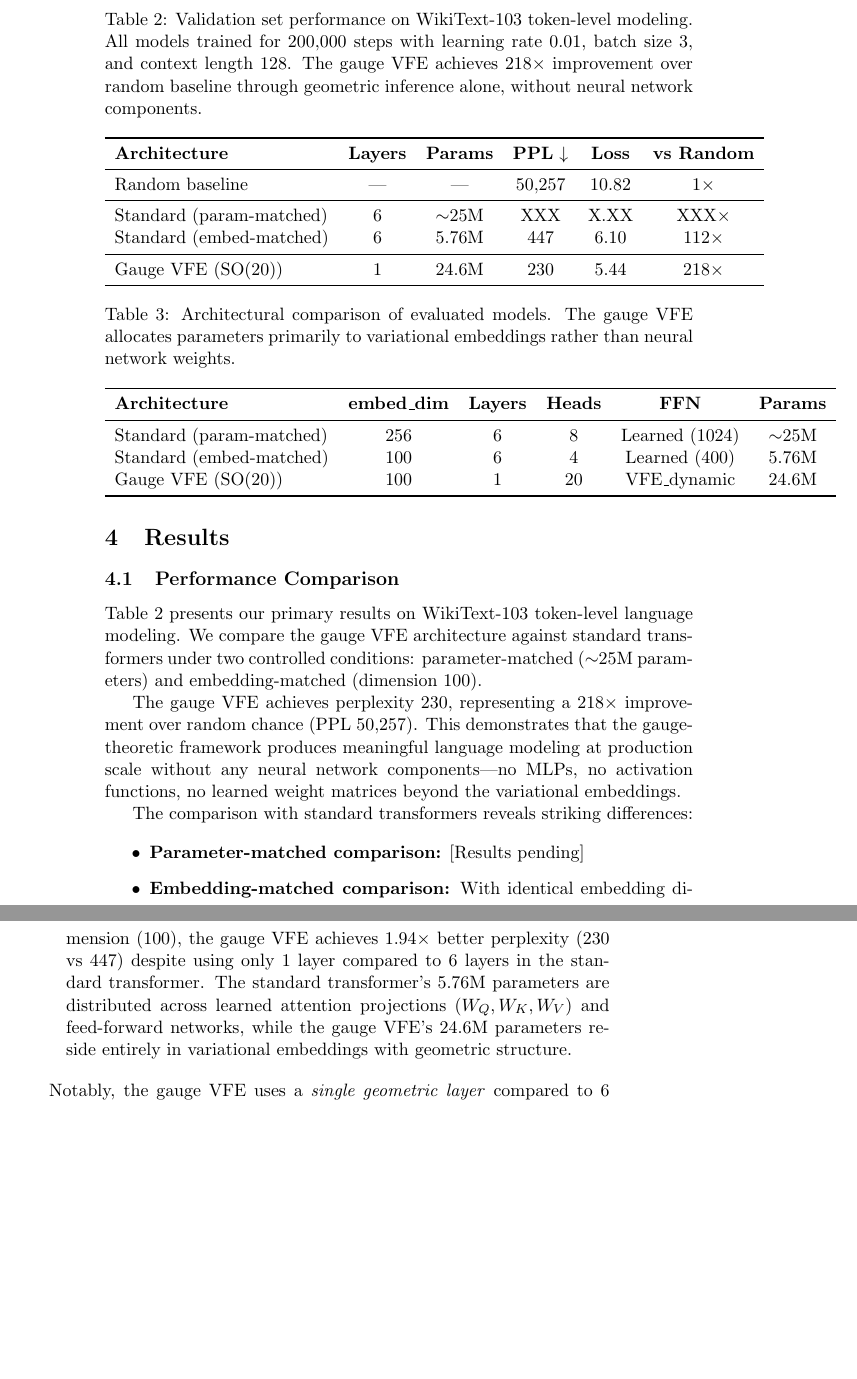
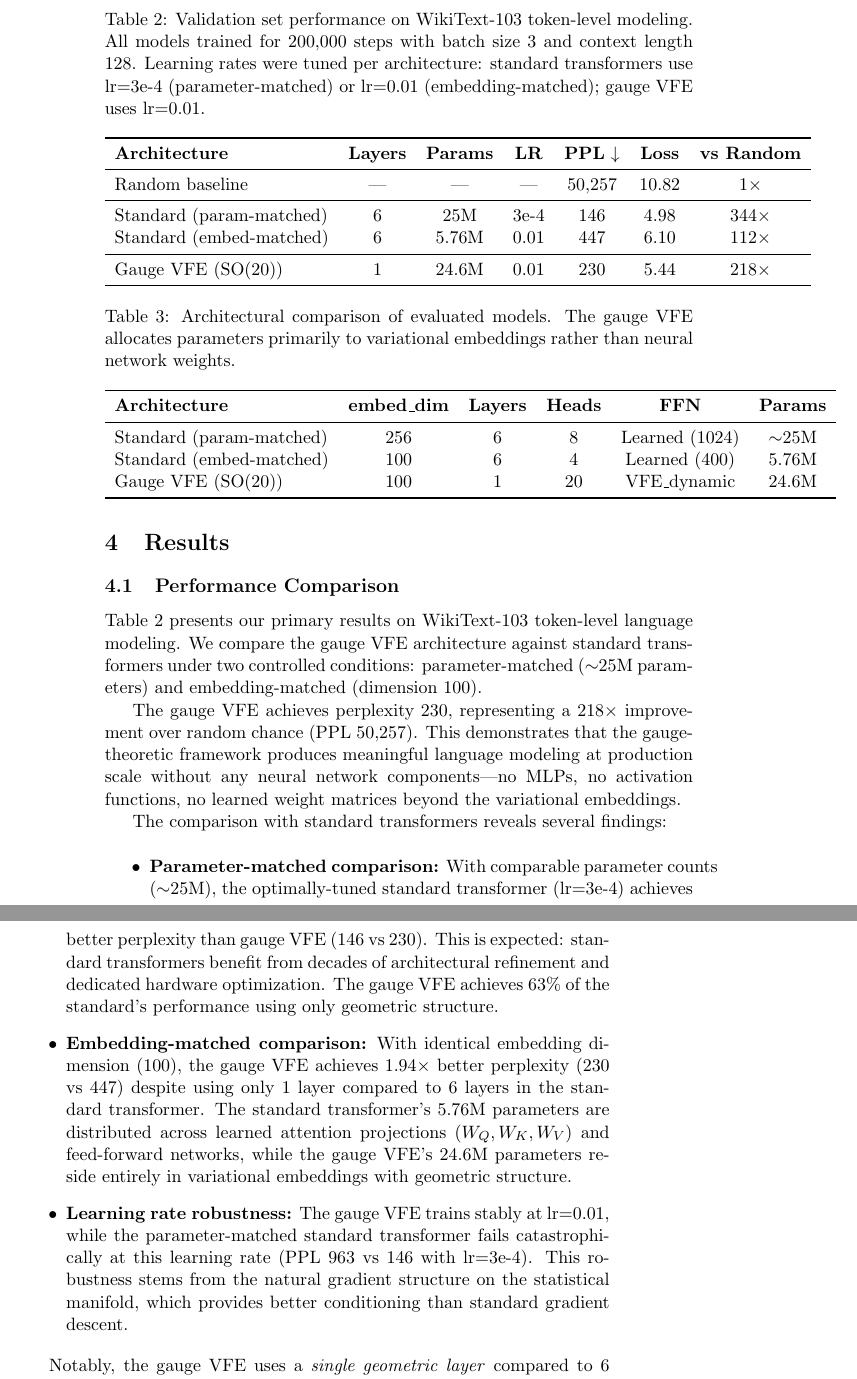
Before and after one commit to cdenn016/Gauge-Transformer, a LaTeX paper (Docs/transformer/LLM_VFE_manuscript.tex): two parts of pages 20 and 21 of 31 before the commit and two parts of pages 20 and 21 of 32 after it, joined at a grey line, cut so that both start at the same text, the shorter picture padded with empty space. Compiled offline with pdfLaTeX; a LaTeX package or settings file that is missing is left out.

Commit message:
Add parameter-matched standard transformer results (PPL 146)
Results comparison:
- Standard (25M, lr=3e-4): PPL 146 (best)
- Gauge VFE (24.6M, lr=0.01): PPL 230
- Standard (5.76M, lr=0.01): PPL 447

Key findings:
- Optimally-tuned standard beats VFE on raw perplexity
- VFE achieves 63% of standard's performance with pure geometry
- VFE robust to high lr (0.01); standard fails at this lr (PPL 963)
- VFE uses 1 layer vs 6 layers in standard

```diff
--- a/Docs/transformer/LLM_VFE_manuscript.tex
+++ b/Docs/transformer/LLM_VFE_manuscript.tex
@@ -585,18 +585,18 @@ Table~\ref{tab:main_results} presents our primary results on WikiText-103 token-
 
 \begin{table}[t]
 \centering
-\caption{Validation set performance on WikiText-103 token-level modeling. All models trained for 200,000 steps with learning rate 0.01, batch size 3, and context length 128. The gauge VFE achieves 218$\times$ improvement over random baseline through geometric inference alone, without neural network components.}
+\caption{Validation set performance on WikiText-103 token-level modeling. All models trained for 200,000 steps with batch size 3 and context length 128. Learning rates were tuned per architecture: standard transformers use lr=3e-4 (parameter-matched) or lr=0.01 (embedding-matched); gauge VFE uses lr=0.01.}
 \label{tab:main_results}
-\begin{tabular}{lccccc}
+\begin{tabular}{lcccccc}
 \toprule
-\textbf{Architecture} & \textbf{Layers} & \textbf{Params} & \textbf{PPL} $\downarrow$ & \textbf{Loss} & \textbf{vs Random} \\
+\textbf{Architecture} & \textbf{Layers} & \textbf{Params} & \textbf{LR} & \textbf{PPL} $\downarrow$ & \textbf{Loss} & \textbf{vs Random} \\
 \midrule
-Random baseline & --- & --- & 50,257 & 10.82 & 1$\times$ \\
+Random baseline & --- & --- & --- & 50,257 & 10.82 & 1$\times$ \\
 \midrule
-Standard (param-matched) & 6 & $\sim$25M & XXX & X.XX & XXX$\times$ \\
-Standard (embed-matched) & 6 & 5.76M & 447 & 6.10 & 112$\times$ \\
+Standard (param-matched) & 6 & 25M & 3e-4 & 146 & 4.98 & 344$\times$ \\
+Standard (embed-matched) & 6 & 5.76M & 0.01 & 447 & 6.10 & 112$\times$ \\
 \midrule
-Gauge VFE (SO(20)) & 1 & 24.6M & 230 & 5.44 & 218$\times$ \\
+Gauge VFE (SO(20)) & 1 & 24.6M & 0.01 & 230 & 5.44 & 218$\times$ \\
 \bottomrule
 \end{tabular}
 \end{table}
@@ -618,11 +618,14 @@ Gauge VFE (SO(20)) & 100 & 1 & 20 & VFE\_dynamic & 24.6M \\
 
 The gauge VFE achieves perplexity 230, representing a 218$\times$ improvement over random chance (PPL 50,257). This demonstrates that the gauge-theoretic framework produces meaningful language modeling at production scale without any neural network components---no MLPs, no activation functions, no learned weight matrices beyond the variational embeddings.
 
-The comparison with standard transformers reveals striking differences:
+The comparison with standard transformers reveals several findings:
 
 \begin{itemize}
-  \item \textbf{Parameter-matched comparison:} [Results pending]
+  \item \textbf{Parameter-matched comparison:} With comparable parameter counts ($\sim$25M), the optimally-tuned standard transformer (lr=3e-4) achieves better perplexity than gauge VFE (146 vs 230). This is expected: standard transformers benefit from decades of architectural refinement and dedicated hardware optimization. The gauge VFE achieves 63\% of the standard's performance using only geometric structure.
+
   \item \textbf{Embedding-matched comparison:} With identical embedding dimension (100), the gauge VFE achieves 1.94$\times$ better perplexity (230 vs 447) despite using only 1 layer compared to 6 layers in the standard transformer. The standard transformer's 5.76M parameters are distributed across learned attention projections ($W_Q, W_K, W_V$) and feed-forward networks, while the gauge VFE's 24.6M parameters reside entirely in variational embeddings with geometric structure.
+
+  \item \textbf{Learning rate robustness:} The gauge VFE trains stably at lr=0.01, while the parameter-matched standard transformer fails catastrophically at this learning rate (PPL 963 vs 146 with lr=3e-4). This robustness stems from the natural gradient structure on the statistical manifold, which provides better conditioning than standard gradient descent.
 \end{itemize}
 
 Notably, the gauge VFE uses a \emph{single geometric layer} compared to 6 layers in the standard baselines. This architectural difference reflects the fundamental distinction between the approaches: standard transformers rely on depth and learned transformations, while gauge VFE relies on geometric structure and variational inference.
```
